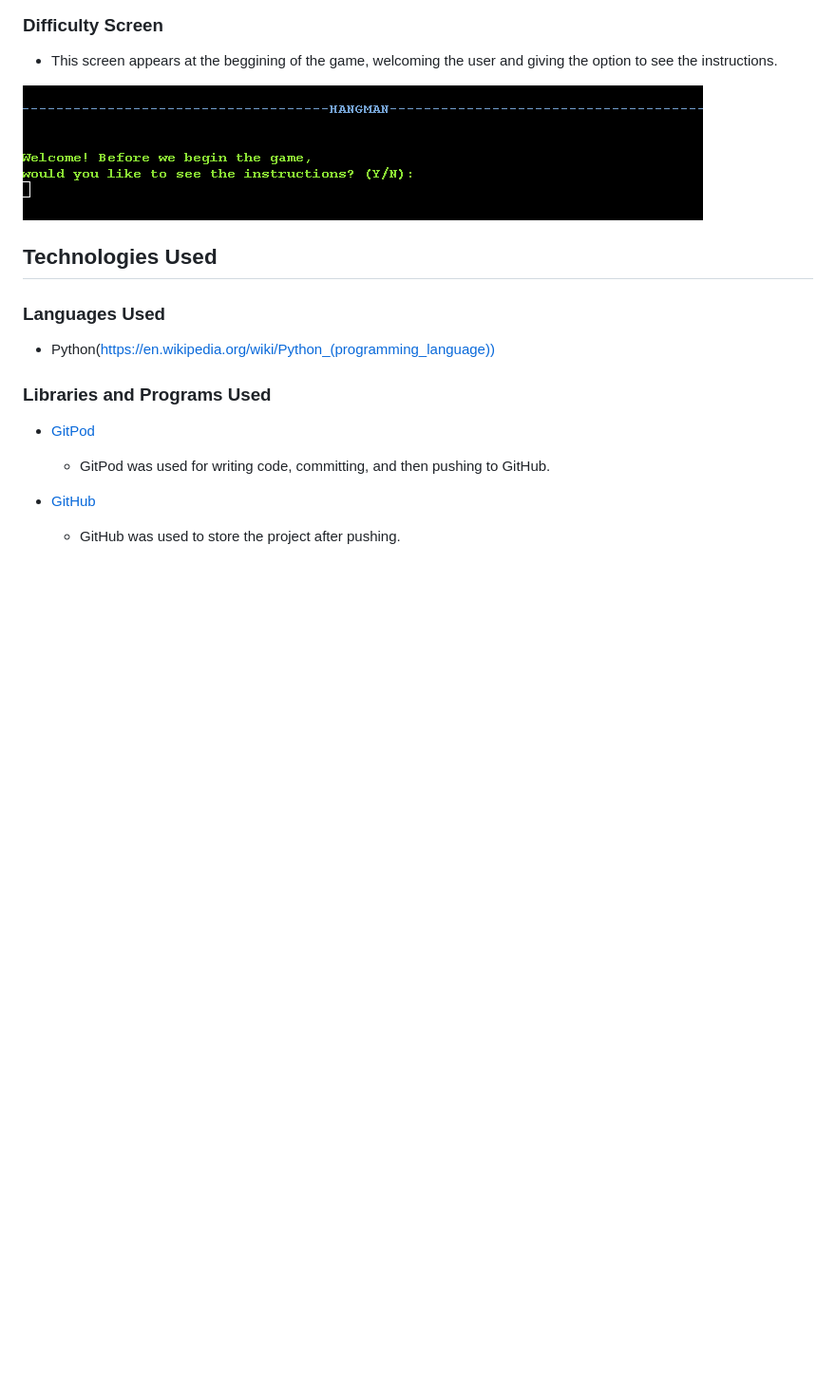
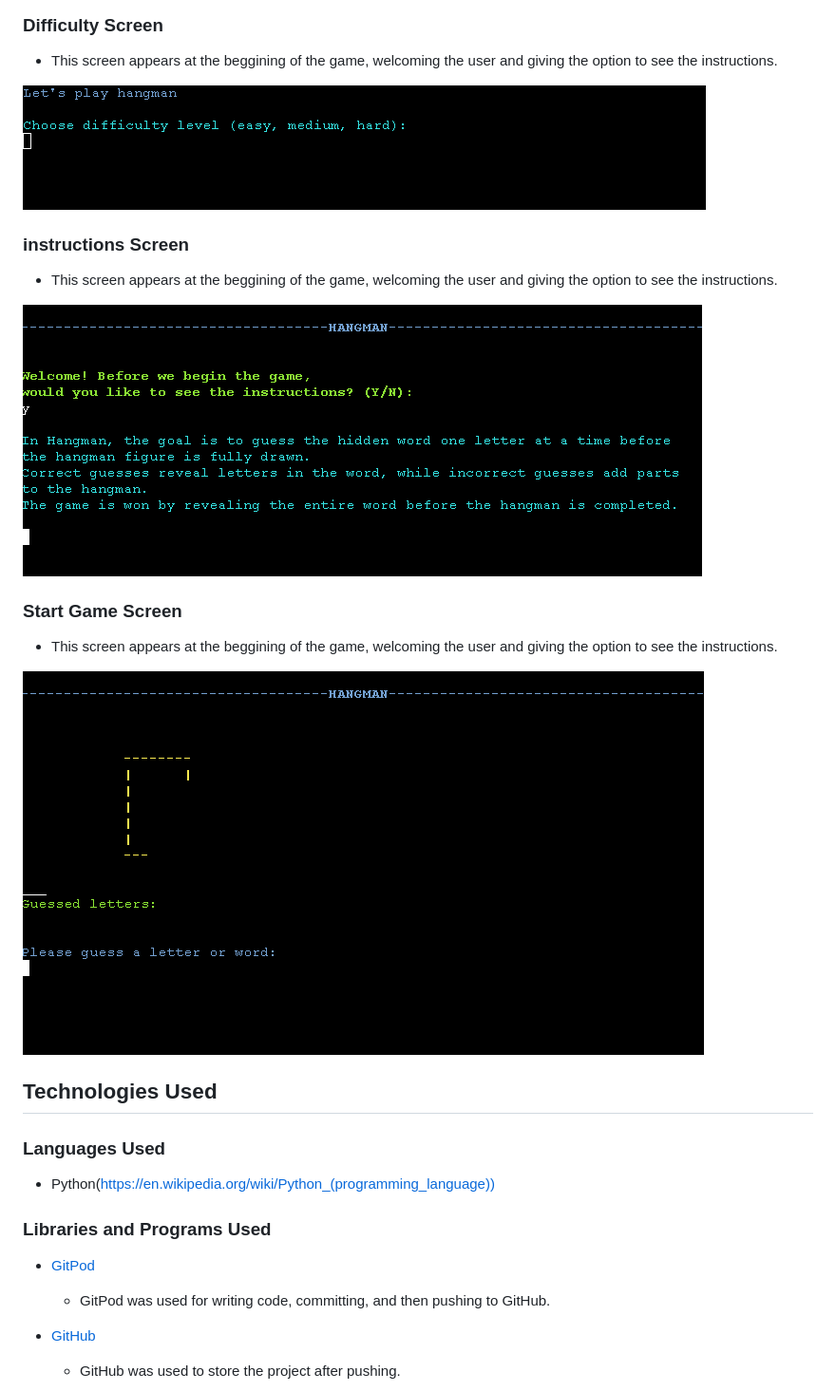
Before and after one commit to seanpatton1/hangman, a Markdown page: README.md, the part around the change. Shown: that part at 95% size. Rendered like a GitHub page; pictures changed too: images/instructions.png (added), images/start-game-image.png (added); blank space fills up the shorter version.

Commit message:
added images and edited README

```diff
--- a/README.md
+++ b/README.md
@@ -95,8 +95,19 @@ Visit the deployed game [here](https://hangman-terminal-game-84634e4afa2f.heroku
 
 * This screen appears at the beggining of the game, welcoming the user and giving the option to see the instructions.
 
-![Game Start](images/welcome.png)
+![Game Start](images/difficulty.png)
 
+### instructions Screen
+
+* This screen appears at the beggining of the game, welcoming the user and giving the option to see the instructions.
+
+![Game Start](images/instructions.png)
+
+### Start Game Screen
+
+* This screen appears at the beggining of the game, welcoming the user and giving the option to see the instructions.
+
+![Game Start](images/start-game-image.png)
 
 ## Technologies Used
 
```
